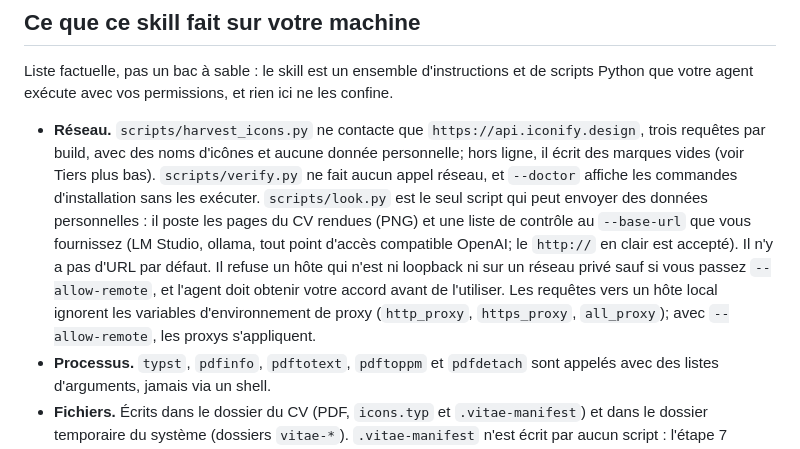
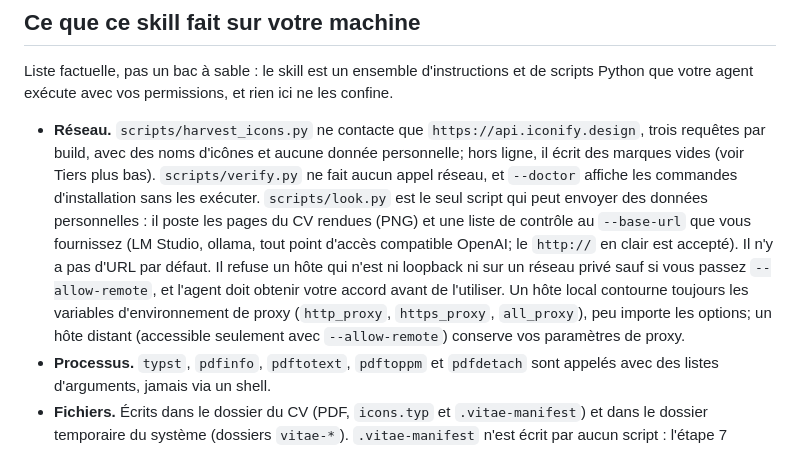
Before and after one commit to EmileBrunelle/vitae-agent-skill, a Markdown page: README.fr.md, the part around the change. Drawn GitHub-style.

Commit message:
Docs: README proxy wording, CHANGELOG scope fixes
Co-Authored-By: Claude Opus 5.5 <noreply@anthropic.com>

```diff
--- a/README.fr.md
+++ b/README.fr.md
@@ -146,7 +146,7 @@ assets/example-1page.png         # rendu d'exemple du gabarit
 
 Liste factuelle, pas un bac à sable : le skill est un ensemble d'instructions et de scripts Python que votre agent exécute avec vos permissions, et rien ici ne les confine.
 
-- **Réseau.** `scripts/harvest_icons.py` ne contacte que `https://api.iconify.design`, trois requêtes par build, avec des noms d'icônes et aucune donnée personnelle; hors ligne, il écrit des marques vides (voir Tiers plus bas). `scripts/verify.py` ne fait aucun appel réseau, et `--doctor` affiche les commandes d'installation sans les exécuter. `scripts/look.py` est le seul script qui peut envoyer des données personnelles : il poste les pages du CV rendues (PNG) et une liste de contrôle au `--base-url` que vous fournissez (LM Studio, ollama, tout point d'accès compatible OpenAI; le `http://` en clair est accepté). Il n'y a pas d'URL par défaut. Il refuse un hôte qui n'est ni loopback ni sur un réseau privé sauf si vous passez `--allow-remote`, et l'agent doit obtenir votre accord avant de l'utiliser. Les requêtes vers un hôte local ignorent les variables d'environnement de proxy (`http_proxy`, `https_proxy`, `all_proxy`); avec `--allow-remote`, les proxys s'appliquent.
+- **Réseau.** `scripts/harvest_icons.py` ne contacte que `https://api.iconify.design`, trois requêtes par build, avec des noms d'icônes et aucune donnée personnelle; hors ligne, il écrit des marques vides (voir Tiers plus bas). `scripts/verify.py` ne fait aucun appel réseau, et `--doctor` affiche les commandes d'installation sans les exécuter. `scripts/look.py` est le seul script qui peut envoyer des données personnelles : il poste les pages du CV rendues (PNG) et une liste de contrôle au `--base-url` que vous fournissez (LM Studio, ollama, tout point d'accès compatible OpenAI; le `http://` en clair est accepté). Il n'y a pas d'URL par défaut. Il refuse un hôte qui n'est ni loopback ni sur un réseau privé sauf si vous passez `--allow-remote`, et l'agent doit obtenir votre accord avant de l'utiliser. Un hôte local contourne toujours les variables d'environnement de proxy (`http_proxy`, `https_proxy`, `all_proxy`), peu importe les options; un hôte distant (accessible seulement avec `--allow-remote`) conserve vos paramètres de proxy.
 - **Processus.** `typst`, `pdfinfo`, `pdftotext`, `pdftoppm` et `pdfdetach` sont appelés avec des listes d'arguments, jamais via un shell.
 - **Fichiers.** Écrits dans le dossier du CV (PDF, `icons.typ` et `.vitae-manifest`) et dans le dossier temporaire du système (dossiers `vitae-*`). `.vitae-manifest` n'est écrit par aucun script : l'étape 7 demande à l'agent de lancer `sha256sum *.typ > .vitae-manifest` une fois le gate final passé. `verify.py --render` sans `--out` rend dans un nouveau dossier `vitae-render-*` sous le dossier temporaire du système et ne le supprime pas : les PNG de pages de votre CV y restent jusqu'à ce que vous les retiriez.
 - **Hors ligne.** Possible : une roue typst que vous fournissez (étape 0), des polices depuis des fichiers locaux (`references/fonts.md`, route 2) et le `icons.typ` vide de repli.
```
Also changed, not shown: CHANGELOG.md (+3 -3 lines), README.md (+1 -1 lines).
